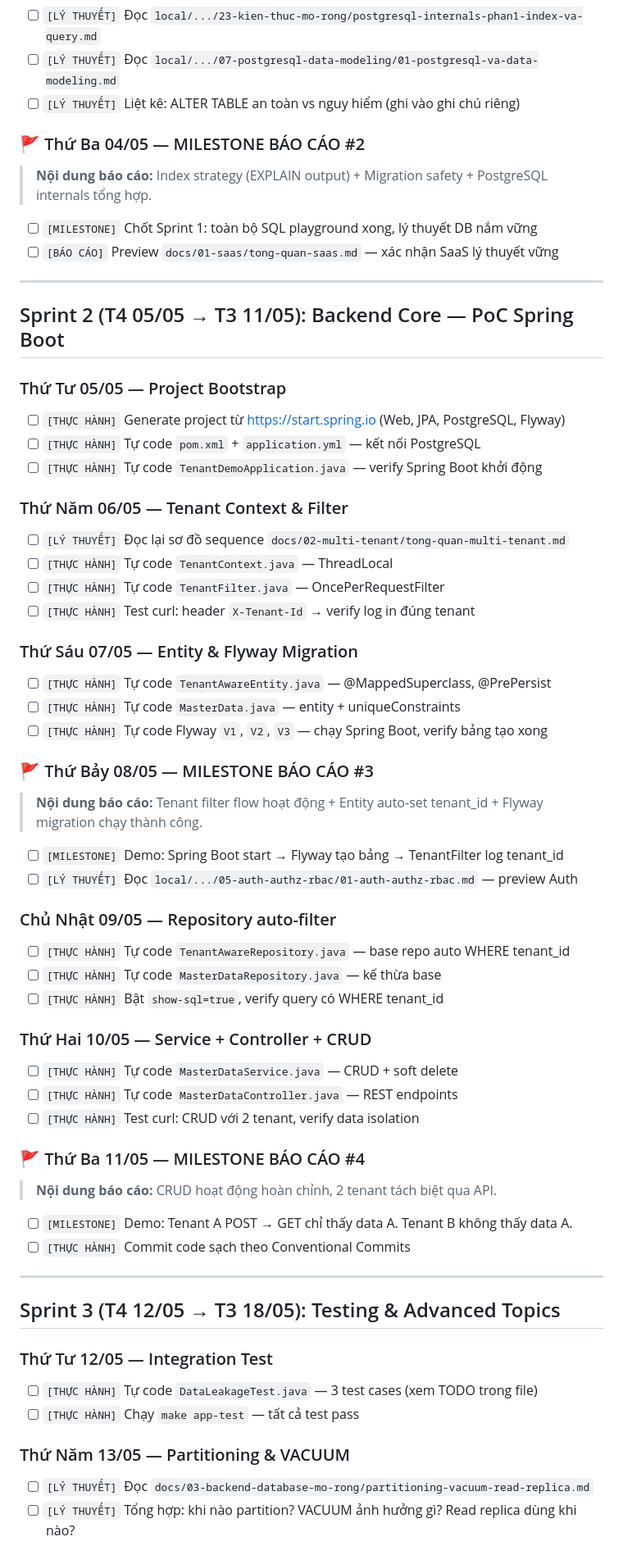
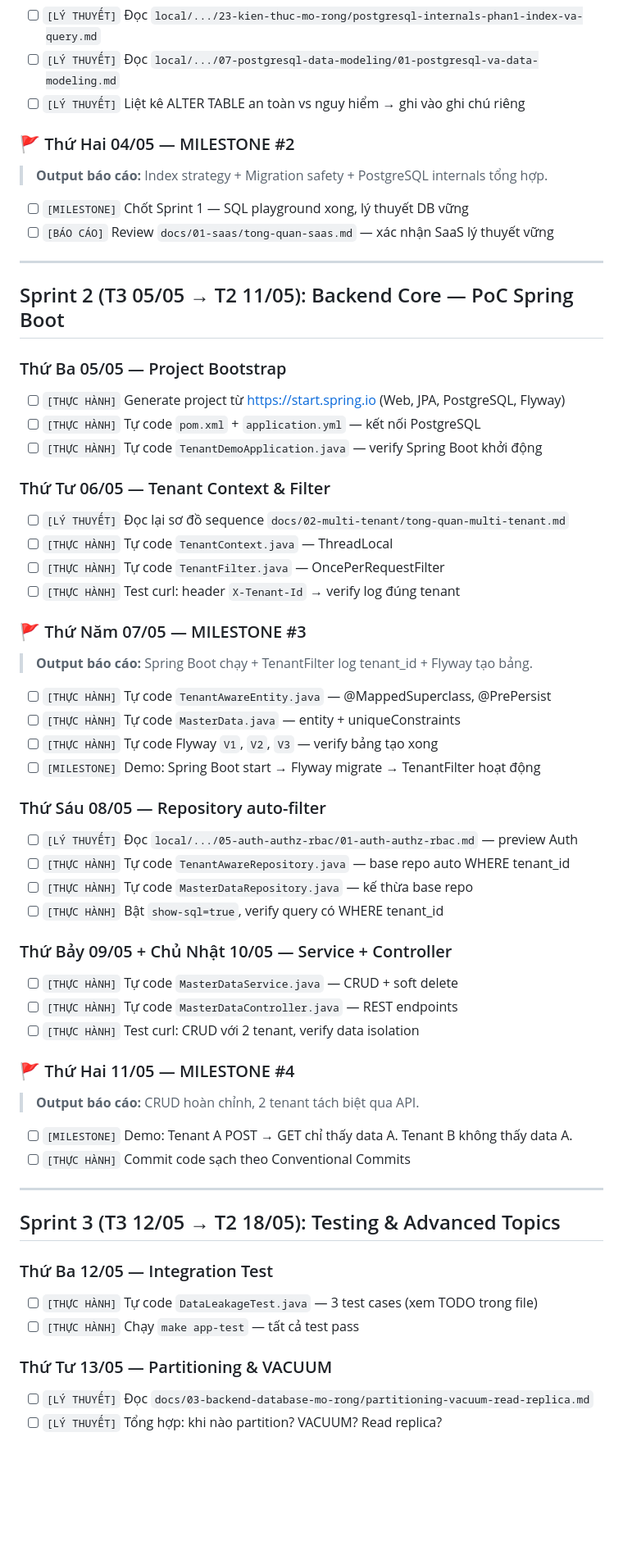
Before and after one commit to quangducnguyen1205/erp-accounting-lab-phase1-viettel, a Markdown page: ROADMAP.md, the part around one of its changes. Shown at 82% size. Rendered like a GitHub page; blank space fills up the shorter version.

Commit message:
fix: Sua lai ngay cho dung

```diff
--- a/ROADMAP.md
+++ b/ROADMAP.md
@@ -67,75 +67,72 @@
 
 - [ ] `[LÝ THUYẾT]` Đọc `local/.../23-kien-thuc-mo-rong/postgresql-internals-phan1-index-va-query.md`
 - [ ] `[LÝ THUYẾT]` Đọc `local/.../07-postgresql-data-modeling/01-postgresql-va-data-modeling.md`
-- [ ] `[LÝ THUYẾT]` Liệt kê: ALTER TABLE an toàn vs nguy hiểm (ghi vào ghi chú riêng)
+- [ ] `[LÝ THUYẾT]` Liệt kê ALTER TABLE an toàn vs nguy hiểm → ghi vào ghi chú riêng
 
-### 🚩 Thứ Ba 04/05 — MILESTONE BÁO CÁO #2
+### 🚩 Thứ Hai 04/05 — MILESTONE #2
 
-> **Nội dung báo cáo:** Index strategy (EXPLAIN output) + Migration safety + PostgreSQL internals tổng hợp.
+> **Output báo cáo:** Index strategy + Migration safety + PostgreSQL internals tổng hợp.
 
-- [ ] `[MILESTONE]` Chốt Sprint 1: toàn bộ SQL playground xong, lý thuyết DB nắm vững
-- [ ] `[BÁO CÁO]` Preview `docs/01-saas/tong-quan-saas.md` — xác nhận SaaS lý thuyết vững
+- [ ] `[MILESTONE]` Chốt Sprint 1 — SQL playground xong, lý thuyết DB vững
+- [ ] `[BÁO CÁO]` Review `docs/01-saas/tong-quan-saas.md` — xác nhận SaaS lý thuyết vững
 
 ---
 
-## Sprint 2 (T4 05/05 → T3 11/05): Backend Core — PoC Spring Boot
+## Sprint 2 (T3 05/05 → T2 11/05): Backend Core — PoC Spring Boot
 
-### Thứ Tư 05/05 — Project Bootstrap
+### Thứ Ba 05/05 — Project Bootstrap
 
 - [ ] `[THỰC HÀNH]` Generate project từ https://start.spring.io (Web, JPA, PostgreSQL, Flyway)
 - [ ] `[THỰC HÀNH]` Tự code `pom.xml` + `application.yml` — kết nối PostgreSQL
 - [ ] `[THỰC HÀNH]` Tự code `TenantDemoApplication.java` — verify Spring Boot khởi động
 
-### Thứ Năm 06/05 — Tenant Context & Filter
+### Thứ Tư 06/05 — Tenant Context & Filter
 
 - [ ] `[LÝ THUYẾT]` Đọc lại sơ đồ sequence `docs/02-multi-tenant/tong-quan-multi-tenant.md`
 - [ ] `[THỰC HÀNH]` Tự code `TenantContext.java` — ThreadLocal
 - [ ] `[THỰC HÀNH]` Tự code `TenantFilter.java` — OncePerRequestFilter
-- [ ] `[THỰC HÀNH]` Test curl: header `X-Tenant-Id` → verify log in đúng tenant
+- [ ] `[THỰC HÀNH]` Test curl: header `X-Tenant-Id` → verify log đúng tenant
 
-### Thứ Sáu 07/05 — Entity & Flyway Migration
+### 🚩 Thứ Năm 07/05 — MILESTONE #3
+
+> **Output báo cáo:** Spring Boot chạy + TenantFilter log tenant_id + Flyway tạo bảng.
 
 - [ ] `[THỰC HÀNH]` Tự code `TenantAwareEntity.java` — @MappedSuperclass, @PrePersist
 - [ ] `[THỰC HÀNH]` Tự code `MasterData.java` — entity + uniqueConstraints
-- [ ] `[THỰC HÀNH]` Tự code Flyway `V1`, `V2`, `V3` — chạy Spring Boot, verify bảng tạo xong
+- [ ] `[THỰC HÀNH]` Tự code Flyway `V1`, `V2`, `V3` — verify bảng tạo xong
+- [ ] `[MILESTONE]` Demo: Spring Boot start → Flyway migrate → TenantFilter hoạt động
 
-### 🚩 Thứ Bảy 08/05 — MILESTONE BÁO CÁO #3
+### Thứ Sáu 08/05 — Repository auto-filter
 
-> **Nội dung báo cáo:** Tenant filter flow hoạt động + Entity auto-set tenant_id + Flyway migration chạy thành công.
-
-- [ ] `[MILESTONE]` Demo: Spring Boot start → Flyway tạo bảng → TenantFilter log tenant_id
 - [ ] `[LÝ THUYẾT]` Đọc `local/.../05-auth-authz-rbac/01-auth-authz-rbac.md` — preview Auth
-
-### Chủ Nhật 09/05 — Repository auto-filter
-
 - [ ] `[THỰC HÀNH]` Tự code `TenantAwareRepository.java` — base repo auto WHERE tenant_id
-- [ ] `[THỰC HÀNH]` Tự code `MasterDataRepository.java` — kế thừa base
+- [ ] `[THỰC HÀNH]` Tự code `MasterDataRepository.java` — kế thừa base repo
 - [ ] `[THỰC HÀNH]` Bật `show-sql=true`, verify query có WHERE tenant_id
 
-### Thứ Hai 10/05 — Service + Controller + CRUD
+### Thứ Bảy 09/05 + Chủ Nhật 10/05 — Service + Controller
 
 - [ ] `[THỰC HÀNH]` Tự code `MasterDataService.java` — CRUD + soft delete
 - [ ] `[THỰC HÀNH]` Tự code `MasterDataController.java` — REST endpoints
 - [ ] `[THỰC HÀNH]` Test curl: CRUD với 2 tenant, verify data isolation
 
-### 🚩 Thứ Ba 11/05 — MILESTONE BÁO CÁO #4
+### 🚩 Thứ Hai 11/05 — MILESTONE #4
 
-> **Nội dung báo cáo:** CRUD hoạt động hoàn chỉnh, 2 tenant tách biệt qua API.
+> **Output báo cáo:** CRUD hoàn chỉnh, 2 tenant tách biệt qua API.
 
 - [ ] `[MILESTONE]` Demo: Tenant A POST → GET chỉ thấy data A. Tenant B không thấy data A.
 - [ ] `[THỰC HÀNH]` Commit code sạch theo Conventional Commits
 
 ---
 
-## Sprint 3 (T4 12/05 → T3 18/05): Testing & Advanced Topics
+## Sprint 3 (T3 12/05 → T2 18/05): Testing & Advanced Topics
 
-### Thứ Tư 12/05 — Integration Test
+### Thứ Ba 12/05 — Integration Test
 
 - [ ] `[THỰC HÀNH]` Tự code `DataLeakageTest.java` — 3 test cases (xem TODO trong file)
 - [ ] `[THỰC HÀNH]` Chạy `make app-test` — tất cả test pass
 
-### Thứ Năm 13/05 — Partitioning & VACUUM
+### Thứ Tư 13/05 — Partitioning & VACUUM
 
 - [ ] `[LÝ THUYẾT]` Đọc `docs/03-backend-database-mo-rong/partitioning-vacuum-read-replica.md`
-- [ ] `[LÝ THUYẾT]` Tổng hợp: khi nào partition? VACUUM ảnh hưởng gì? Read replica dùng khi nào?
+- [ ] `[LÝ THUYẾT]` Tổng hợp: khi nào partition? VACUUM? Read replica?
 
```
Also changed, not shown: other parts of ROADMAP.md (+64 -55 lines).
